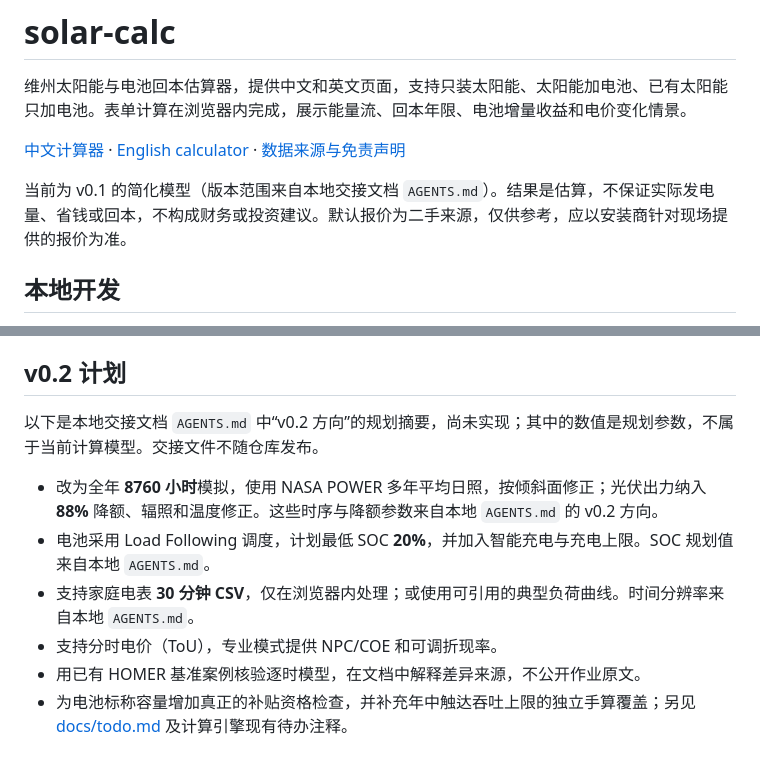
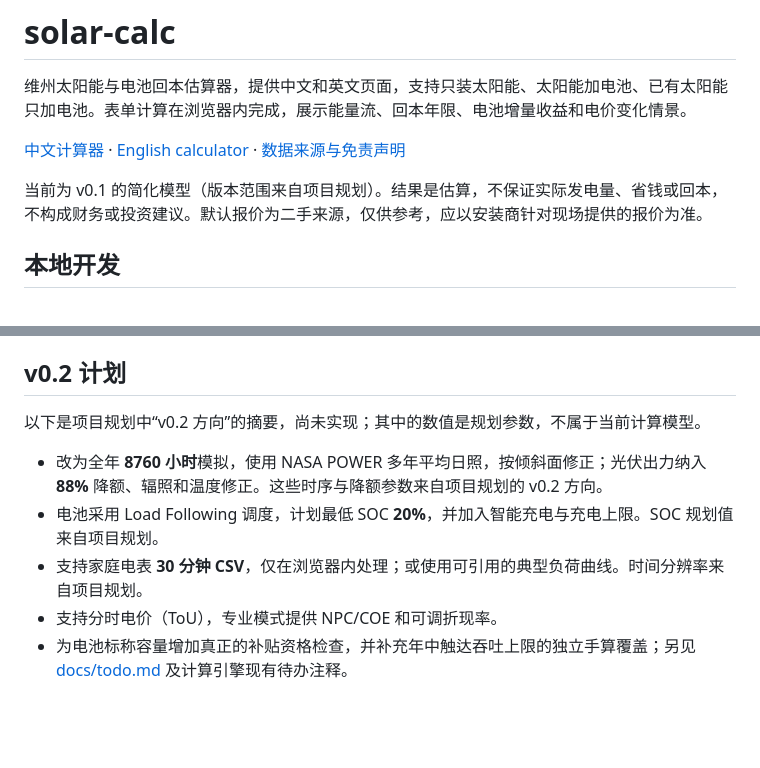
Before and after one commit to zserfv233/solar-calc, a Markdown page: README.md, 2 parts joined by grey strips. Drawn GitHub-style; blank space fills up the shorter version.

Commit message:
Docs: remove coursework references and local handoff mentions

```diff
--- a/README.md
+++ b/README.md
@@ -4,7 +4,7 @@
 
 [中文计算器](https://solar-calc-snowy.vercel.app/zh/) · [English calculator](https://solar-calc-snowy.vercel.app/en/) · [数据来源与免责声明](https://solar-calc-snowy.vercel.app/zh/sources/)
 
-当前为 v0.1 的简化模型（版本范围来自本地交接文档 `AGENTS.md`）。结果是估算，不保证实际发电量、省钱或回本，不构成财务或投资建议。默认报价为二手来源，仅供参考，应以安装商针对现场提供的报价为准。
+当前为 v0.1 的简化模型（版本范围来自项目规划）。结果是估算，不保证实际发电量、省钱或回本，不构成财务或投资建议。默认报价为二手来源，仅供参考，应以安装商针对现场提供的报价为准。
 
 ## 本地开发
 
@@ -190,11 +190,10 @@ X = E − B
 
 ## v0.2 计划
 
-以下是本地交接文档 `AGENTS.md` 中“v0.2 方向”的规划摘要，尚未实现；其中的数值是规划参数，不属于当前计算模型。交接文件不随仓库发布。
+以下是项目规划中“v0.2 方向”的摘要，尚未实现；其中的数值是规划参数，不属于当前计算模型。
 
-- 改为全年 **8760 小时**模拟，使用 NASA POWER 多年平均日照，按倾斜面修正；光伏出力纳入 **88%** 降额、辐照和温度修正。这些时序与降额参数来自本地 `AGENTS.md` 的 v0.2 方向。
-- 电池采用 Load Following 调度，计划最低 SOC **20%**，并加入智能充电与充电上限。SOC 规划值来自本地 `AGENTS.md`。
-- 支持家庭电表 **30 分钟 CSV**，仅在浏览器内处理；或使用可引用的典型负荷曲线。时间分辨率来自本地 `AGENTS.md`。
+- 改为全年 **8760 小时**模拟，使用 NASA POWER 多年平均日照，按倾斜面修正；光伏出力纳入 **88%** 降额、辐照和温度修正。这些时序与降额参数来自项目规划的 v0.2 方向。
+- 电池采用 Load Following 调度，计划最低 SOC **20%**，并加入智能充电与充电上限。SOC 规划值来自项目规划。
+- 支持家庭电表 **30 分钟 CSV**，仅在浏览器内处理；或使用可引用的典型负荷曲线。时间分辨率来自项目规划。
 - 支持分时电价（ToU），专业模式提供 NPC/COE 和可调折现率。
-- 用已有 HOMER 基准案例核验逐时模型，在文档中解释差异来源，不公开作业原文。
 - 为电池标称容量增加真正的补贴资格检查，并补充年中触达吞吐上限的独立手算覆盖；另见 [docs/todo.md](docs/todo.md) 及计算引擎现有待办注释。
```
